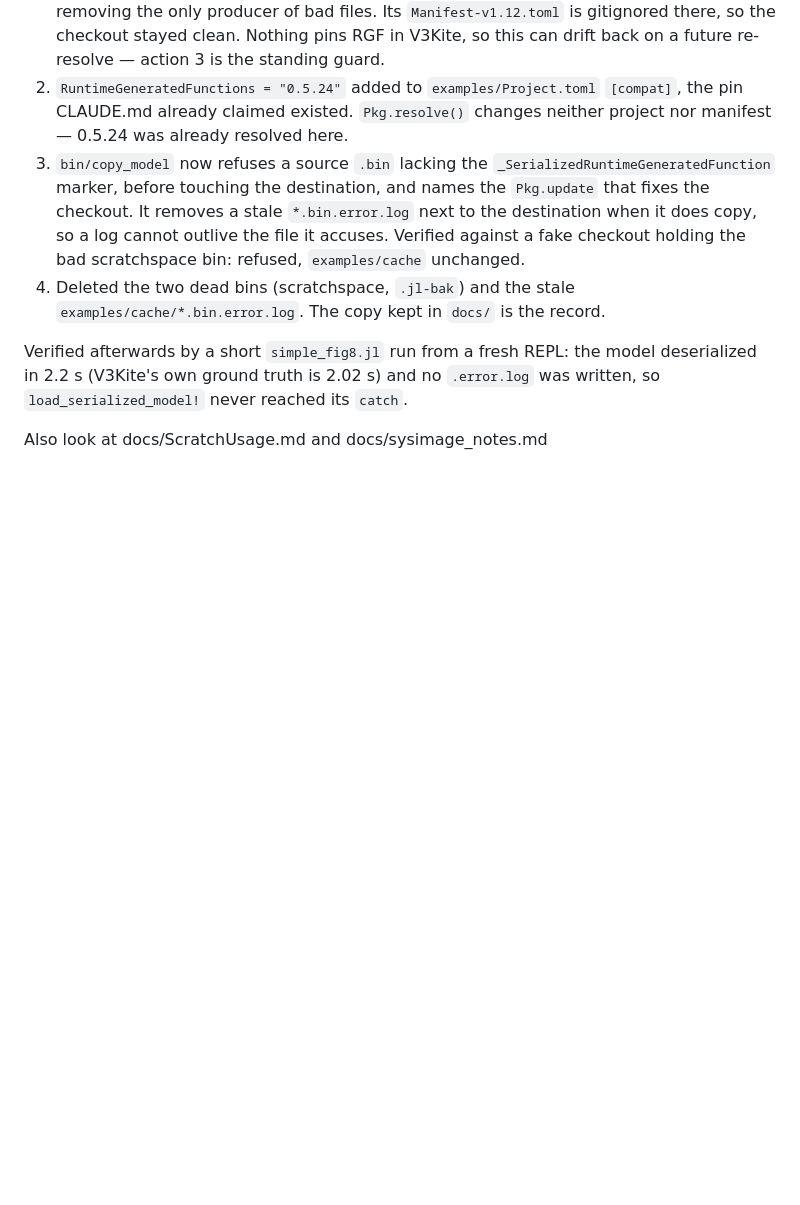
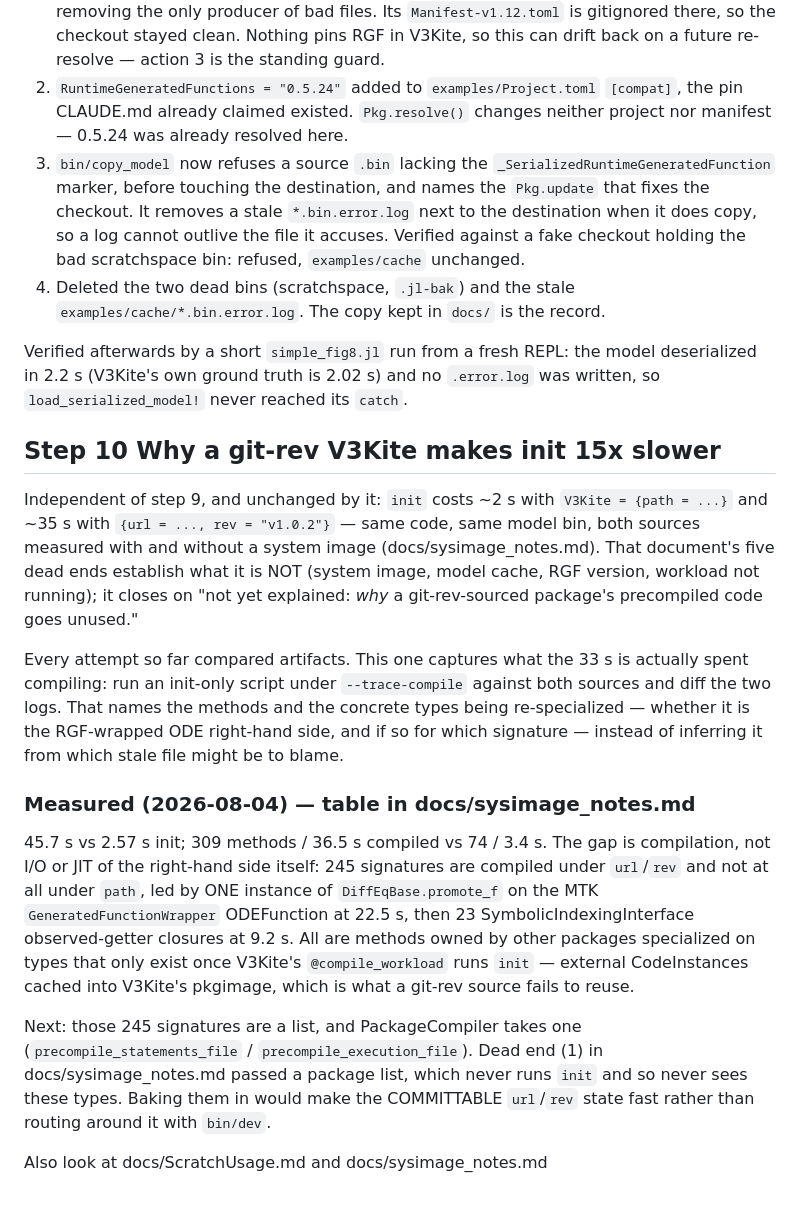
Before and after one commit to OpenSourceAWE/SimpleKiteControllers.jl, a Markdown page: Plan.md, the part around the change. Rendered like a GitHub page; blank space fills up the shorter version.

Commit message:
Update docu and plan

```diff
--- a/Plan.md
+++ b/Plan.md
@@ -150,4 +150,38 @@ Verified afterwards by a short `simple_fig8.jl` run from a fresh REPL: the model
 deserialized in 2.2 s (V3Kite's own ground truth is 2.02 s) and no `.error.log`
 was written, so `load_serialized_model!` never reached its `catch`.
 
+## Step 10 Why a git-rev V3Kite makes init 15x slower
+
+Independent of step 9, and unchanged by it: `init` costs ~2 s with
+`V3Kite = {path = ...}` and ~35 s with `{url = ..., rev = "v1.0.2"}` — same code,
+same model bin, both sources measured with and without a system image
+(docs/sysimage_notes.md). That document's five dead ends establish what it is NOT
+(system image, model cache, RGF version, workload not running); it closes on
+"not yet explained: *why* a git-rev-sourced package's precompiled code goes
+unused."
+
+Every attempt so far compared artifacts. This one captures what the 33 s is
+actually spent compiling: run an init-only script under `--trace-compile` against
+both sources and diff the two logs. That names the methods and the concrete
+types being re-specialized — whether it is the RGF-wrapped ODE right-hand side,
+and if so for which signature — instead of inferring it from which stale file
+might be to blame.
+
+### Measured (2026-08-04) — table in docs/sysimage_notes.md
+
+45.7 s vs 2.57 s init; 309 methods / 36.5 s compiled vs 74 / 3.4 s. The gap is
+compilation, not I/O or JIT of the right-hand side itself: 245 signatures are
+compiled under `url`/`rev` and not at all under `path`, led by ONE instance of
+`DiffEqBase.promote_f` on the MTK `GeneratedFunctionWrapper` ODEFunction at
+22.5 s, then 23 SymbolicIndexingInterface observed-getter closures at 9.2 s.
+All are methods owned by other packages specialized on types that only exist
+once V3Kite's `@compile_workload` runs `init` — external CodeInstances cached
+into V3Kite's pkgimage, which is what a git-rev source fails to reuse.
+
+Next: those 245 signatures are a list, and PackageCompiler takes one
+(`precompile_statements_file` / `precompile_execution_file`). Dead end (1) in
+docs/sysimage_notes.md passed a package list, which never runs `init` and so
+never sees these types. Baking them in would make the COMMITTABLE `url`/`rev`
+state fast rather than routing around it with `bin/dev`.
+
 Also look at docs/ScratchUsage.md and docs/sysimage_notes.md
```
Also changed, not shown: docs/sysimage_notes.md (+40 -0 lines).
